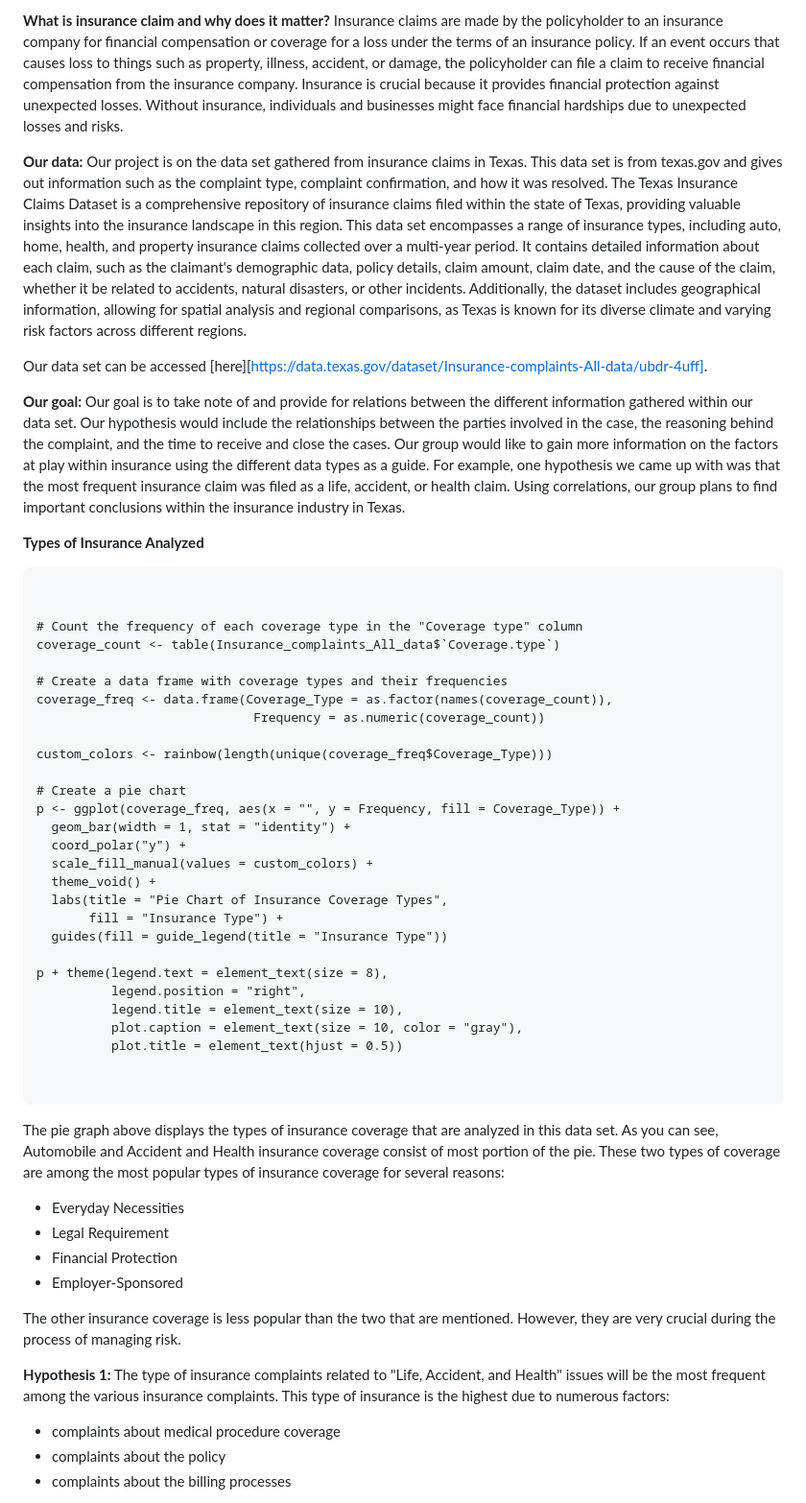
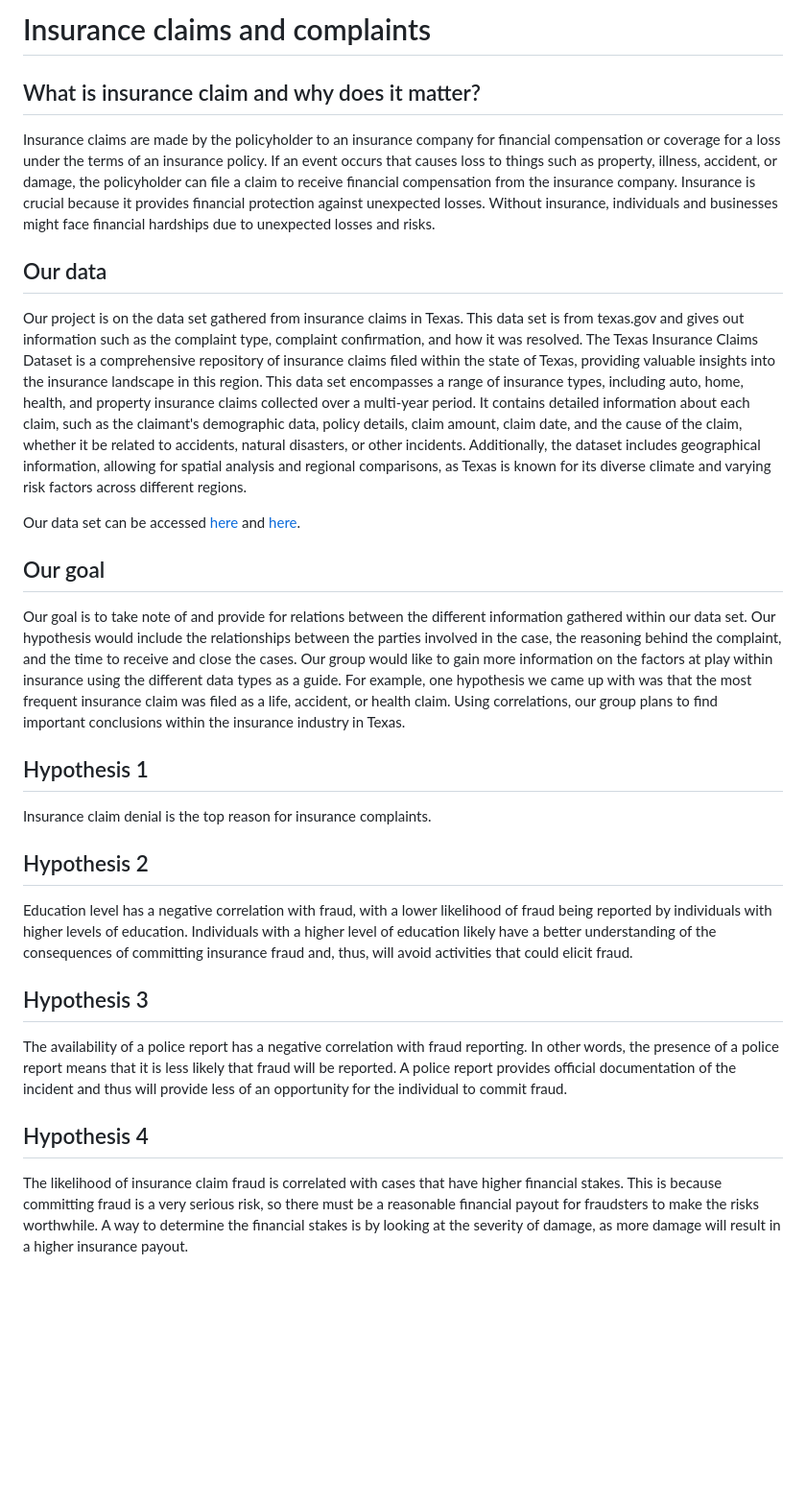
Before and after one commit to simaaksidd/Insurance_Claims, a Markdown page: README.md, the part around the change printed below. Shown: that part at 96% size. GitHub-like rendering; blank space fills up the shorter version.

````diff
--- a/README.md
+++ b/README.md
@@ -1,63 +1,28 @@
-**What is insurance claim and why does it matter?**
+# Insurance claims and complaints
+## What is insurance claim and why does it matter?
 Insurance claims are made by the policyholder to an insurance company for financial compensation or coverage for a loss under the terms of an insurance policy. If an event occurs that causes loss to things such as property, illness, accident, or damage, the policyholder can file a claim to receive financial compensation from the insurance company. Insurance is crucial because it provides financial protection against unexpected losses. Without insurance, individuals and businesses might face financial hardships due to unexpected losses and risks.
 
 
-**Our data:**
+## Our data
 Our project is on the data set gathered from insurance claims in Texas. This data set is from texas.gov and gives out information such as the complaint type, complaint confirmation, and how it was resolved. The Texas Insurance Claims Dataset is a comprehensive repository of insurance claims filed within the state of Texas, providing valuable insights into the insurance landscape in this region. This data set encompasses a range of insurance types, including auto, home, health, and property insurance claims collected over a multi-year period. It contains detailed information about each claim, such as the claimant's demographic data, policy details, claim amount, claim date, and the cause of the claim, whether it be related to accidents, natural disasters, or other incidents. Additionally, the dataset includes geographical information, allowing for spatial analysis and regional comparisons, as Texas is known for its diverse climate and varying risk factors across different regions.
 
-Our data set can be accessed [here][https://data.texas.gov/dataset/Insurance-complaints-All-data/ubdr-4uff].
+Our data set can be accessed [here](https://data.texas.gov/dataset/Insurance-complaints-All-data/ubdr-4uff) and [here](
+https://data.mendeley.com/datasets/992mh7dk9y/2).
 
 
-**Our goal:**
+## Our goal
 Our goal is to take note of and provide for relations between the different information gathered within our data set. Our hypothesis would include the relationships between the parties involved in the case, the reasoning behind the complaint, and the time to receive and close the cases. Our group would like to gain more information on the factors at play within insurance using the different data types as a guide. For example, one hypothesis we came up with was that the most frequent insurance claim was filed as a life, accident, or health claim. Using correlations, our group plans to find important conclusions within the insurance industry in Texas.
 
+## Hypothesis 1
+Insurance claim denial is the top reason for insurance complaints.
 
-**Types of Insurance Analyzed**
-``` {r}
+## Hypothesis 2
+Education level has a negative correlation with fraud, with a lower likelihood of fraud being reported by individuals with higher levels of education. Individuals with a higher level of education likely have a better understanding of the consequences of committing insurance fraud and, thus, will avoid activities that could elicit fraud.
+
+## Hypothesis 3
+The availability of a police report has a negative correlation with fraud reporting. In other words, the presence of a police report means that it is less likely that fraud will be reported. A police report provides official documentation of the incident and thus will provide less of an opportunity for the individual to commit fraud.
+
+## Hypothesis 4
+The likelihood of insurance claim fraud is correlated with cases that have higher financial stakes. This is because committing fraud is a very serious risk, so there must be a reasonable financial payout for fraudsters to make the risks worthwhile. A way to determine the financial stakes is by looking at the severity of damage, as more damage will result in a higher insurance payout.
 
 
-# Count the frequency of each coverage type in the "Coverage type" column
-coverage_count <- table(Insurance_complaints_All_data$`Coverage.type`)
-
-# Create a data frame with coverage types and their frequencies
-coverage_freq <- data.frame(Coverage_Type = as.factor(names(coverage_count)),
-                             Frequency = as.numeric(coverage_count))
-
-custom_colors <- rainbow(length(unique(coverage_freq$Coverage_Type)))
-
-# Create a pie chart
-p <- ggplot(coverage_freq, aes(x = "", y = Frequency, fill = Coverage_Type)) +
-  geom_bar(width = 1, stat = "identity") +
-  coord_polar("y") +
-  scale_fill_manual(values = custom_colors) +
-  theme_void() +
-  labs(title = "Pie Chart of Insurance Coverage Types",
-       fill = "Insurance Type") +
-  guides(fill = guide_legend(title = "Insurance Type"))
-
-p + theme(legend.text = element_text(size = 8),
-          legend.position = "right",
-          legend.title = element_text(size = 10),
-          plot.caption = element_text(size = 10, color = "gray"),
-          plot.title = element_text(hjust = 0.5))
-
-
-```
-The pie graph above displays the types of insurance coverage that are analyzed in this data set. As you can see, Automobile and Accident and Health insurance coverage consist of most portion of the pie. These two types of coverage are among the most popular types of insurance coverage for several reasons:
-
--   Everyday Necessities
--   Legal Requirement
--   Financial Protection
--   Employer-Sponsored
-
-The other insurance coverage is less popular than the two that are mentioned. However, they are very crucial during the process of managing risk.
-
-
-
-**Hypothesis 1:**
-The type of insurance complaints related to "Life, Accident, and Health" issues will be the most frequent among the various insurance complaints. This type of insurance is the highest due to numerous factors:
-
--   complaints about medical procedure coverage
--   complaints about the policy
--   complaints about the billing processes
-
````
Also changed, not shown: other parts of README.md (+1 -88 lines).
